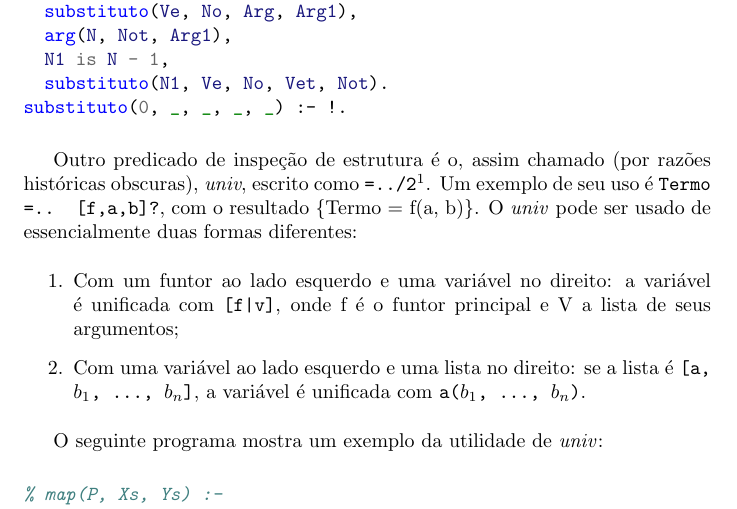
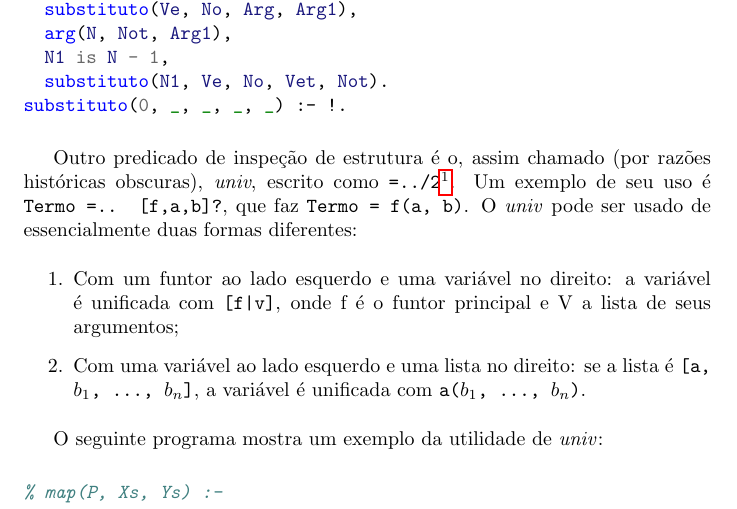
Before and after one commit to ericlesaquiles/Otimizacao-por-restricoes-logicas, a LaTeX document (doc/Cap6/[LOG]Cap6.tex): part of page 3 of 5, cut so that both start at the same text. The pictures show the PDF file doc/Cap6/[LOG]Cap6.pdf that the author committed with the source.

Commit message:
Minor update on Cap6

```diff
--- a/doc/Cap6/[LOG]Cap6.tex
+++ b/doc/Cap6/[LOG]Cap6.tex
@@ -70,7 +70,8 @@ Outro predicado de inspeção de estrutura é o, assim chamado (por razões hist
 \technical{univ}, escrito como \funtor{=../2}\footnote{Predicados para acesso e construção de termos
   têm origem na família Prolog de Edimburgo (que tem se tornado o padrão de fato) e alguns dos nomes
   usados vêm de lá. Em particular, a forma “=..” para \technical{univ} vem do Prolog-10, onde era
-  usado “,..” no lugar de “$|$” em listas (\codigo{[a, b,.. Xs]} no lugar de \codigo{[a, b|Xs]}).}. Um exemplo de seu uso é \codigo{Termo =.. [f,a,b]?}, com o resultado \{Termo = f(a, b)\}.
+  usado “,..” no lugar de “$|$” em listas (\codigo{[a, b,.. Xs]} no lugar de \codigo{[a, b|Xs]}).}.
+Um exemplo de seu uso é \codigo{Termo =.. [f,a,b]?}, que faz \codigo{Termo = f(a, b)}.
 O \technical{univ} pode ser usado de essencialmente duas formas diferentes:
 \begin{enumerate}
   \item Com um funtor ao lado esquerdo e uma variável no direito: a variável é unificada com \codigo{[f|v]}, onde f é o funtor principal e V a lista de seus argumentos;
```
Also changed, not shown: doc/Cap6/[LOG]Cap6.pdf.
